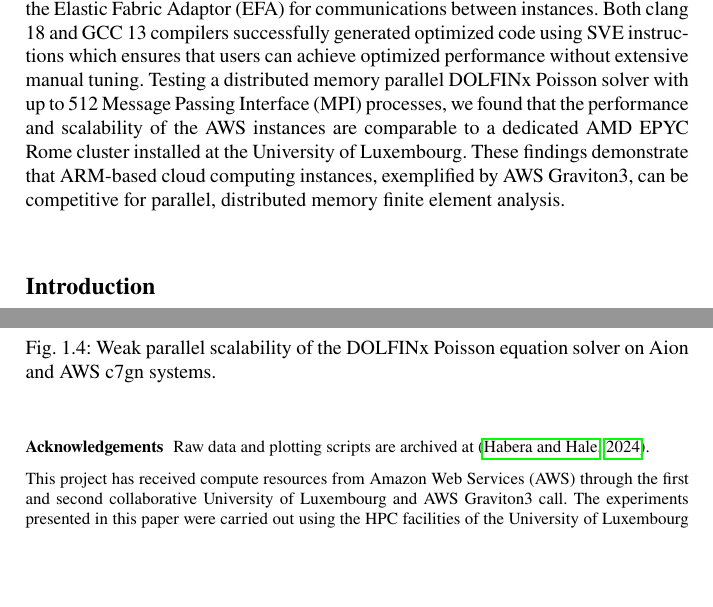
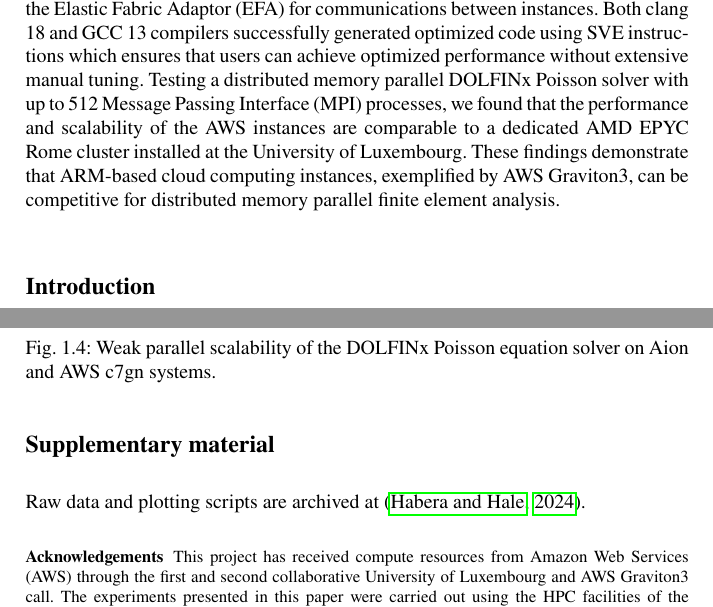
Before and after one commit to michalhabera/aws-graviton-benchmark, a LaTeX thesis (book/book.tex, which reads book/chapters/chp1/main.tex): two parts of pages 15 and 24 of 29, joined at a grey line, cut so that both start at the same text, the shorter picture padded with empty space. Compiled offline with pdfLaTeX.

Commit message:
Tweak again.

```diff
--- a/book/chapters/chp1/main.tex
+++ b/book/chapters/chp1/main.tex
@@ -29,7 +29,7 @@ Message Passing Interface (MPI) processes, we found that the performance and
 scalability of the AWS instances are comparable to a dedicated AMD EPYC Rome
 cluster installed at the University of Luxembourg. These findings demonstrate
 that ARM-based cloud computing instances, exemplified by AWS Graviton3, can be
-competitive for parallel, distributed memory finite element analysis.}
+competitive for distributed memory parallel finite element analysis.}
 
 \section*{Introduction}
 
@@ -436,9 +436,10 @@ generation Graviton4 instances provide an improved Neoverse V2 instruction set,
 which has a smaller SVE vector length of 128 bits,
 \citep{ArmReferenceManualNeoverseV2}, and may require further investigation.
 
-\begin{acknowledgement}
+\section*{Supplementary material}
 Raw data and plotting scripts are archived at \citep{habera_2024_13748405}.
 
+\begin{acknowledgement}
 This project has received compute resources from Amazon Web Services (AWS)
 through the first and second collaborative University of Luxembourg and
 AWS Graviton3 call. The experiments presented in this paper were
```
